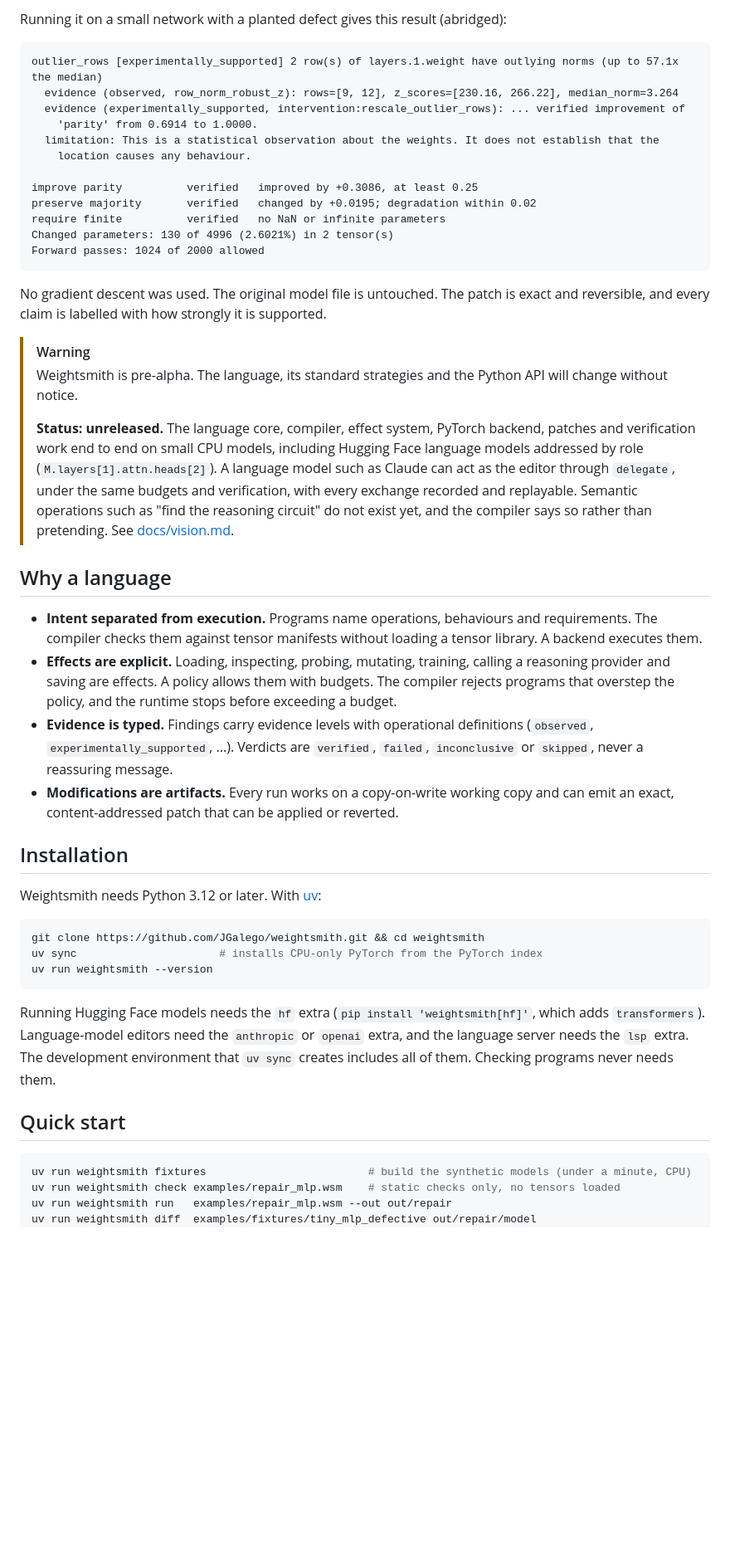
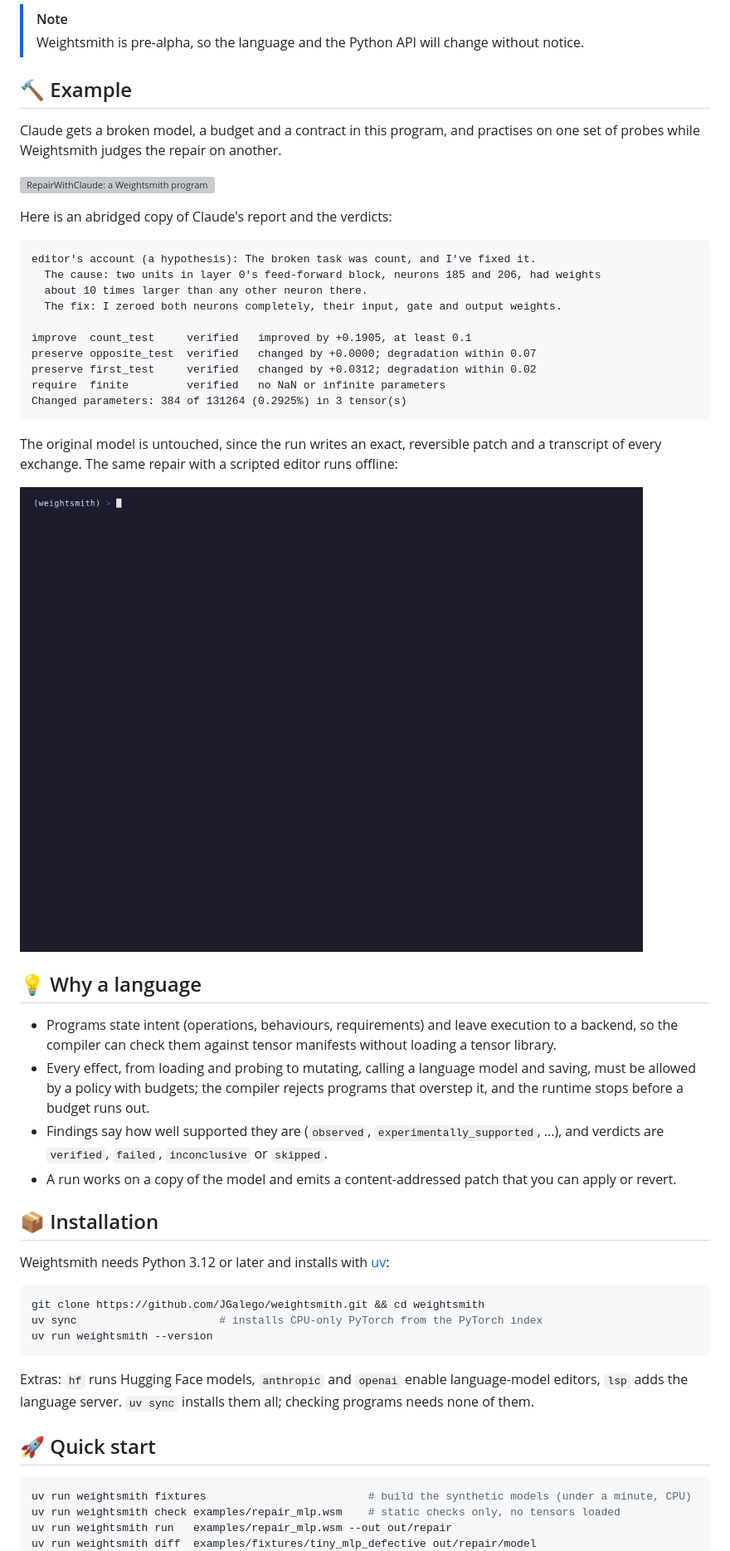
Before and after one commit to JGalego/weightsmith, a Markdown page: README.md, the part around one of its changes. Shown at 83% size. GitHub-like rendering; pictures changed too: assets/demo.gif (added); blank space fills up the shorter version; grey boxes are pictures that could not be loaded.

Commit message:
docs: rework the README around a Claude repair example, a terminal demo and the replication results

````diff
--- a/README.md
+++ b/README.md
@@ -19,38 +20,42 @@ Weightsmith is a programming language for [weight-space programming](https://rik
 
-Running it on a small network with a planted defect gives this result (abridged):
+> [!NOTE]
+> Weightsmith is pre-alpha, so the language and the Python API will change without notice.
+
+## 🔨 Example
+
+Claude gets a broken model, a budget and a contract in this program, and practises on one set of probes while Weightsmith judges the repair on another.
+
+<a href="examples/repair_with_claude.wsm"><img src="assets/readme-example.svg" alt="RepairWithClaude: a Weightsmith program that gives Claude a broken model, a budget and a contract and verifies the repair on held-out probes"></a>
+
+Here is an abridged copy of Claude's report and the verdicts:
 
 ```
-outlier_rows [experimentally_supported] 2 row(s) of layers.1.weight have outlying norms (up to 57.1x the median)
-  evidence (observed, row_norm_robust_z): rows=[9, 12], z_scores=[230.16, 266.22], median_norm=3.264
-  evidence (experimentally_supported, intervention:rescale_outlier_rows): ... verified improvement of
-    'parity' from 0.6914 to 1.0000.
-  limitation: This is a statistical observation about the weights. It does not establish that the
-    location causes any behaviour.
+editor's account (a hypothesis): The broken task was count, and I've fixed it.
+  The cause: two units in layer 0's feed-forward block, neurons 185 and 206, had weights
+  about 10 times larger than any other neuron there.
+  The fix: I zeroed both neurons completely, their input, gate and output weights.
 
-improve parity          verified   improved by +0.3086, at least 0.25
-preserve majority       verified   changed by +0.0195; degradation within 0.02
-require finite          verified   no NaN or infinite parameters
-Changed parameters: 130 of 4996 (2.6021%) in 2 tensor(s)
-Forward passes: 1024 of 2000 allowed
+improve  count_test     verified   improved by +0.1905, at least 0.1
+preserve opposite_test  verified   changed by +0.0000; degradation within 0.07
+preserve first_test     verified   changed by +0.0312; degradation within 0.02
+require  finite         verified   no NaN or infinite parameters
+Changed parameters: 384 of 131264 (0.2925%) in 3 tensor(s)
 ```
 
-No gradient descent was used. The original model file is untouched. The patch is exact and reversible, and every claim is labelled with how strongly it is supported.
+The original model is untouched, since the run writes an exact, reversible patch and a transcript of every exchange. The same repair with a scripted editor runs offline:
 
-> [!WARNING]
-> Weightsmith is pre-alpha. The language, its standard strategies and the Python API will change without notice.
->
-> **Status: unreleased.** The language core, compiler, effect system, PyTorch backend, patches and verification work end to end on small CPU models, including Hugging Face language models addressed by role (`M.layers[1].attn.heads[2]`). A language model such as Claude can act as the editor through `delegate`, under the same budgets and verification, with every exchange recorded and replayable. Semantic operations such as "find the reasoning circuit" do not exist yet, and the compiler says so rather than pretending. See [docs/vision.md](docs/vision.md).
+<img src="assets/demo.gif" alt="weightsmith check and weightsmith run on repair_with_editor.wsm, where every contract item is verified and 0.2% of the parameters change">
 
-## Why a language
+## 💡 Why a language
 
-- **Intent separated from execution.** Programs name operations, behaviours and requirements. The compiler checks them against tensor manifests without loading a tensor library. A backend executes them.
-- **Effects are explicit.** Loading, inspecting, probing, mutating, training, calling a reasoning provider and saving are effects. A policy allows them with budgets. The compiler rejects programs that overstep the policy, and the runtime stops before exceeding a budget.
-- **Evidence is typed.** Findings carry evidence levels with operational definitions (`observed`, `experimentally_supported`, ...). Verdicts are `verified`, `failed`, `inconclusive` or `skipped`, never a reassuring message.
-- **Modifications are artifacts.** Every run works on a copy-on-write working copy and can emit an exact, content-addressed patch that can be applied or reverted.
+- Programs state intent (operations, behaviours, requirements) and leave execution to a backend, so the compiler can check them against tensor manifests without loading a tensor library.
+- Every effect, from loading and probing to mutating, calling a language model and saving, must be allowed by a policy with budgets; the compiler rejects programs that overstep it, and the runtime stops before a budget runs out.
+- Findings say how well supported they are (`observed`, `experimentally_supported`, ...), and verdicts are `verified`, `failed`, `inconclusive` or `skipped`.
+- A run works on a copy of the model and emits a content-addressed patch that you can apply or revert.
 
-## Installation
+## 📦 Installation
 
-Weightsmith needs Python 3.12 or later. With [uv](https://docs.astral.sh/uv/):
+Weightsmith needs Python 3.12 or later and installs with [uv](https://docs.astral.sh/uv/):
 
 ```bash
 git clone https://github.com/JGalego/weightsmith.git && cd weightsmith
@@ -58,9 +63,9 @@ uv sync                      # installs CPU-only PyTorch from the PyTorch index
 uv run weightsmith --version
 ```
 
-Running Hugging Face models needs the `hf` extra (`pip install 'weightsmith[hf]'`, which adds `transformers`). Language-model editors need the `anthropic` or `openai` extra, and the language server needs the `lsp` extra. The development environment that `uv sync` creates includes all of them. Checking programs never needs them.
+Extras: `hf` runs Hugging Face models, `anthropic` and `openai` enable language-model editors, `lsp` adds the language server. `uv sync` installs them all; checking programs needs none of them.
 
-## Quick start
+## 🚀 Quick start
 
 ```bash
 uv run weightsmith fixtures                         # build the synthetic models (under a minute, CPU)
````
Also changed, not shown: other parts of README.md (+53 -74 lines), CONTRIBUTING.md (added, +14 -0 lines), docs/architecture.md (added, +30 -0 lines), 4 other files.
